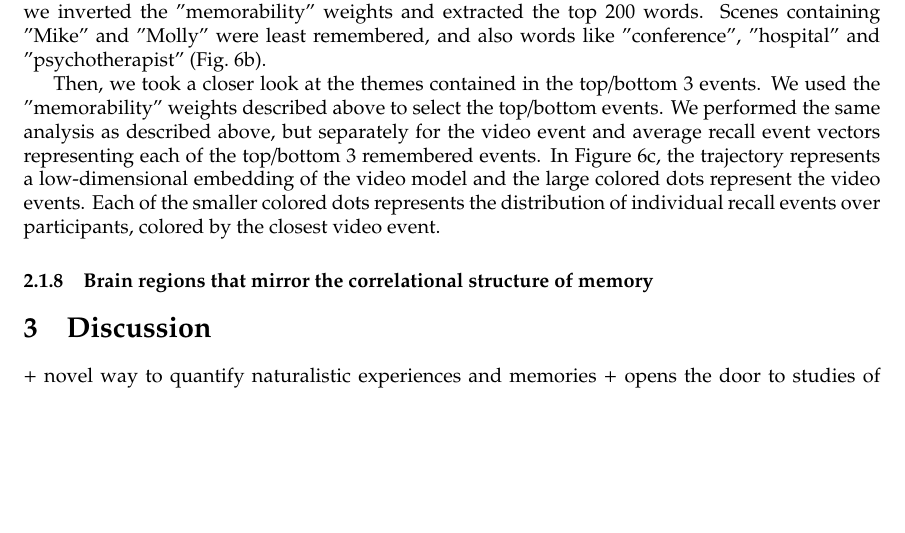
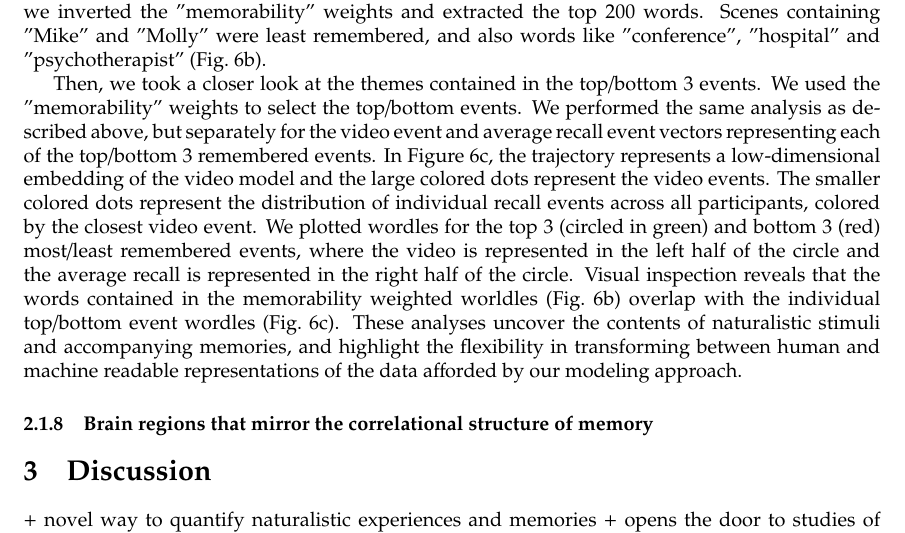
Before and after one commit to ContextLab/sherlock-topic-model-paper, a LaTeX document (main.tex): part of page 10 of 18, cut so that both start at the same text, the shorter picture padded with empty space. Compiled offline with pdfLaTeX.

Commit message:
checking in last topic model para

```diff
--- a/main.tex
+++ b/main.tex
@@ -113,7 +113,7 @@ Another advantage of representing naturalistic stimuli/memory using this approac
 
 To measure video event memorability, we computed the correlational distance between each video event and the closest recall event and then averaged those values within participant. We used this measure of memory to create a weighted average over all video events, where video events with better memory were weighted more heavily. Then, we extracted the top 200 words and created ``wordles'' from the most memorable scenes of the video (see Methods for details). The result reveal that scenes containing "Sherlock" and "John" are highly memorable, and also "medium", "street" and "baker" (Fig.~\ref{fig:topics}b). To find words related to the least memorable scenes, we inverted the "memorability" weights and extracted the top 200 words.  Scenes containing "Mike" and "Molly" were least remembered, and also words like "conference", "hospital" and "psychotherapist" (Fig.~\ref{fig:topics}b).
 
-Then, we took a closer look at the themes contained in the top/bottom 3 events. We used the "memorability" weights described above to select the top/bottom events. We performed the same analysis as described above, but separately for the video event and average recall event vectors representing each of the top/bottom 3 remembered events. In Figure~\ref{fig:topics}c, the trajectory represents a low-dimensional embedding of the video model and the large colored dots represent the video events. Each of the smaller colored dots represents the distribution of individual recall events over participants, colored by the closest video event.
+Then, we took a closer look at the themes contained in the top/bottom 3 events. We used the "memorability" weights to select the top/bottom events. We performed the same analysis as described above, but separately for the video event and average recall event vectors representing each of the top/bottom 3 remembered events. In Figure~\ref{fig:topics}c, the trajectory represents a low-dimensional embedding of the video model and the large colored dots represent the video events. The smaller colored dots represent the distribution of individual recall events across all participants, colored by the closest video event. We plotted wordles for the top 3 (circled in green) and bottom 3 (red) most/least remembered events, where the video is represented in the left half of the circle and the average recall is represented in the right half of the circle. Visual inspection reveals that the words contained in the memorability weighted worldles (Fig.~\ref{fig:topics}b) overlap with the individual top/bottom event wordles (Fig.~\ref{fig:topics}c). These analyses uncover the contents of naturalistic stimuli and accompanying memories, and highlight the flexibility in transforming between human and machine readable representations of the data afforded by our modeling approach.
 
 \begin{figure}[t!h]
 \centering
```
